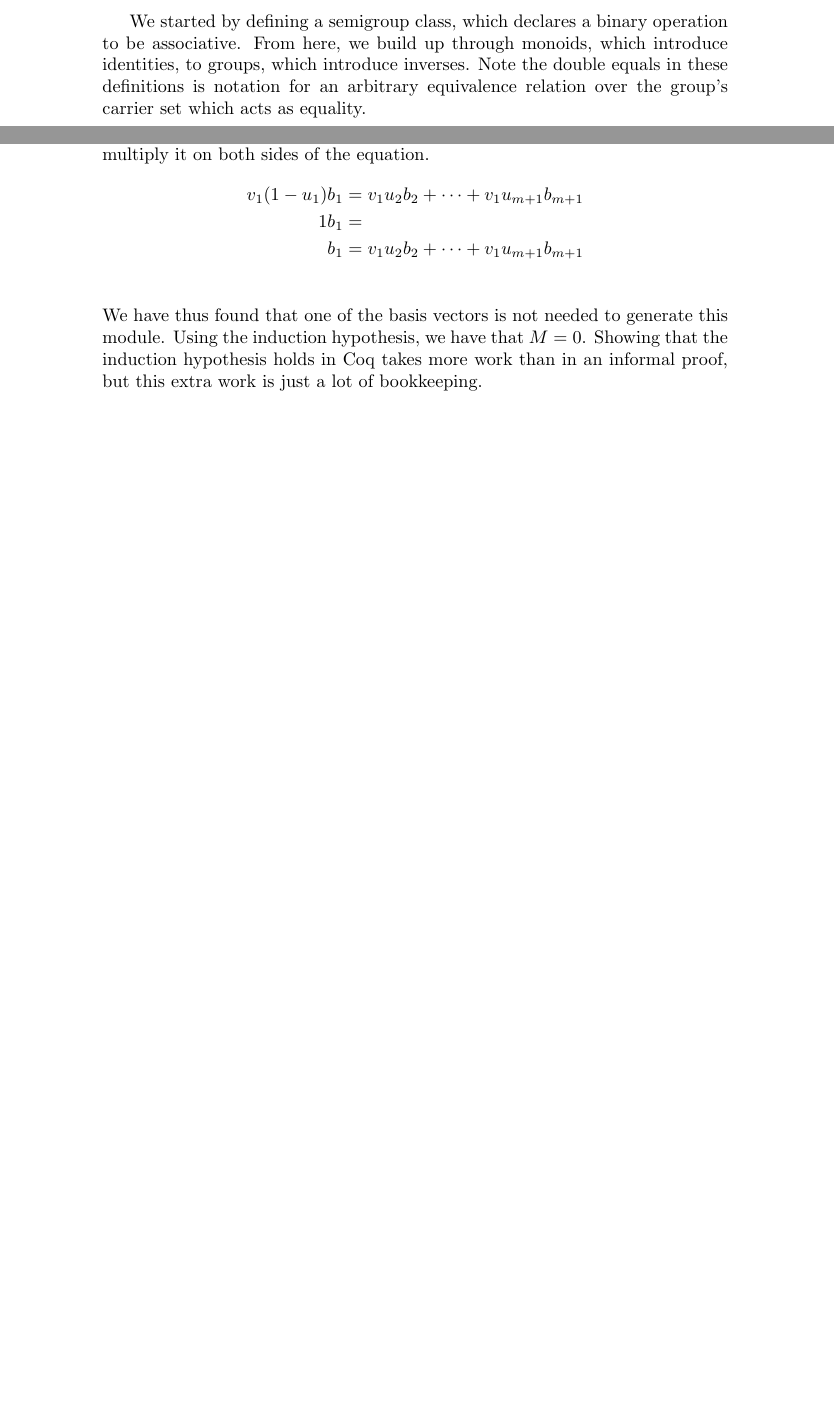
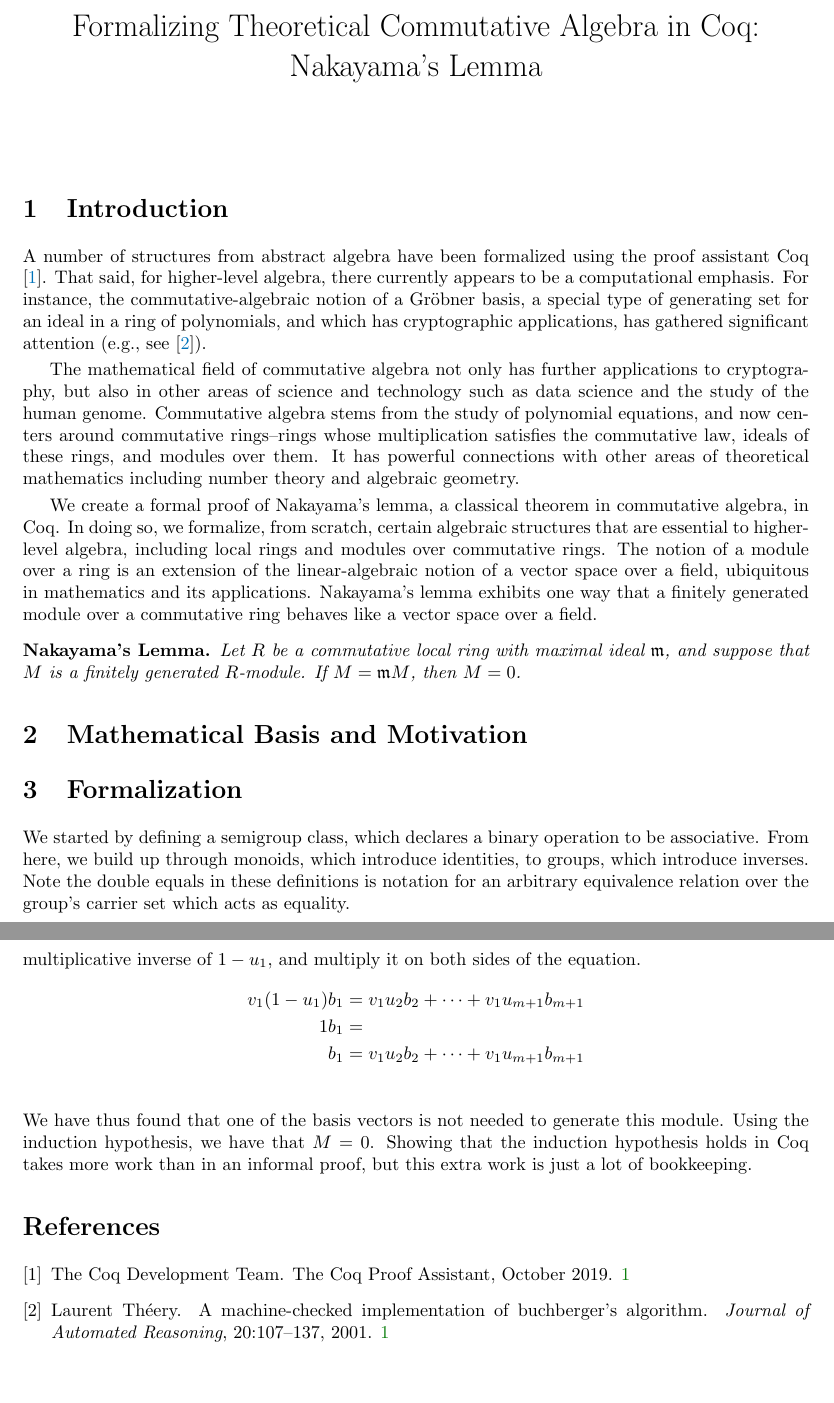
Before and after one commit to ku-sldg/algebra, a LaTeX document (nakayama/paper.tex, which reads nakayama/preamble.tex): two parts of pages 1 and 5 of 5, joined at a grey line, cut at the place of the change, the shorter picture padded with empty space. Compiled offline with pdfLaTeX.

Commit message:
Started introduction and added minor updates to preamble and references

```diff
--- a/nakayama/paper.tex
+++ b/nakayama/paper.tex
@@ -5,7 +5,7 @@
 \usepackage{mathtools}
 \usepackage{minted}
 
-\newtheorem*{theorem}{Theorem}
+\input{preamble.tex}
 
 \begin{document}
 
@@ -13,6 +13,59 @@
 % Formalizing algebra => crypto
 % Interesting steps of the proof
 % ssreflect still looks to only deal with finite/discrete objects
+
+
+
+\title{Formalizing Theoretical Commutative Algebra in Coq: \\ Nakayama's Lemma}
+
+%\thanks{}
+\date{}
+
+%\author{}
+%\address{}
+%\email{}
+
+\maketitle
+
+
+%\begin{abstract}
+%	Abstract here
+%\end{abstract}
+
+
+
+\section{Introduction}
+
+A number of structures from abstract algebra have been formalized using the proof assistant Coq \cite{the_coq_development_team_2019_3476303}.
+That said, for higher-level algebra, there currently appears to be a computational emphasis.
+For instance, the commutative-algebraic notion of a Gr\"obner basis, a special type of generating set for an ideal in a ring of polynomials, and which has cryptographic applications, has gathered significant attention (e.g., see \cite{thery-buchberger}).
+
+The mathematical field of commutative algebra not only has further applications to cryptography, but also in other areas of science and technology such as data science and the study of the human genome.
+Commutative algebra stems from the study of polynomial equations, and now centers around commutative rings--rings whose multiplication satisfies the commutative law, ideals of these rings, and modules over them.  It has powerful connections with other areas of theoretical mathematics including number theory and algebraic geometry.
+
+We create a formal proof of Nakayama's lemma, a classical theorem in commutative algebra, in Coq.
+%
+% ``lemma'' appearing in its name
+%\footnote{},
+%
+In doing so, we formalize, from scratch, certain algebraic structures that are essential to higher-level algebra, including local rings and modules over commutative rings.
+%
+The notion of a module over a ring is an extension of the linear-algebraic notion of a vector space over a field, ubiquitous in mathematics and its applications.
+Nakayama's lemma exhibits one way that a finitely generated module over a commutative ring behaves like a vector space over a field.
+
+
+
+
+\begin{nak*}
+Let $R$ be a commutative local ring with maximal ideal $\mathfrak{m}$, and suppose that $M$ is a finitely generated $R$-module.  If $M = \mathfrak{m} M$, then $M = 0$.
+\end{nak*}
+
+
+\section{Mathematical Basis and Motivation}
+
+
+
+\section{Formalization}
 
 We started by defining a semigroup class, which declares a binary operation to
 be associative. From here, we build up through monoids, which introduce
@@ -255,4 +308,12 @@ We have thus found that one of the basis vectors is not needed to generate this
 module. Using the induction hypothesis, we have that \(M = 0\). Showing that
 the induction hypothesis holds in Coq takes more work than in an informal
 proof, but this extra work is just a lot of bookkeeping.
+
+
+
+
+
+\bibliographystyle{plain}
+\bibliography{references}
+
 \end{document}
--- a/nakayama/preamble.tex
+++ b/nakayama/preamble.tex
@@ -50,7 +50,7 @@
 \newtheorem{corollary}[theorem]{Corollary}
 \newtheorem{proposition}[theorem]{Proposition}
 
-\newtheorem*{maintheorem*}{Main Theorem}
+\newtheorem*{nak*}{Nakayama's Lemma}
 
 
 %DEFINITION STYLE ENVIRONMENTS
```
Also changed, not shown: nakayama/references.bib (+1 -1 lines).
